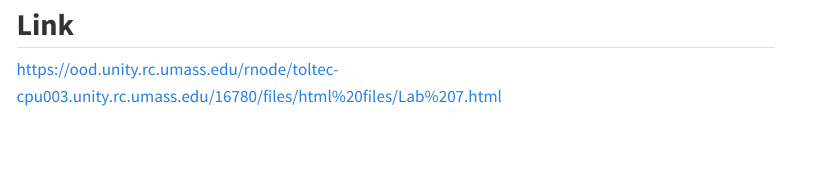
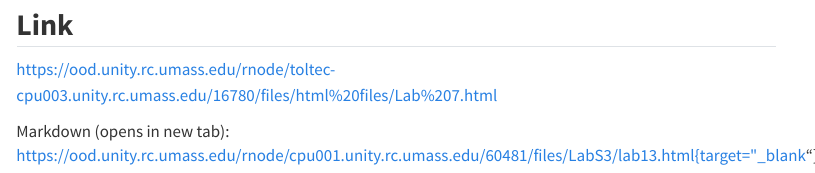
Before and after one commit to aahmad19/Lab-S3-Abdullah-Ahmad, a Quarto document (index.qmd): the page in a window 1100 px wide, from 320 px down. Rendered offline with R 4.5, knitr and Pandoc in place of Quarto, with nearby package versions; menus at the side of the page are left out.

Commit message:
Add Markdown link to Lab 13 in index.qmd

```diff
--- a/index.qmd
+++ b/index.qmd
@@ -23,3 +23,5 @@
 ## **Link**
 
 <https://ood.unity.rc.umass.edu/rnode/toltec-cpu003.unity.rc.umass.edu/16780/files/html%20files/Lab%207.html>
+
+Markdown (opens in new tab): https://ood.unity.rc.umass.edu/rnode/cpu001.unity.rc.umass.edu/60481/files/LabS3/lab13.html{target="_blank"}
```
